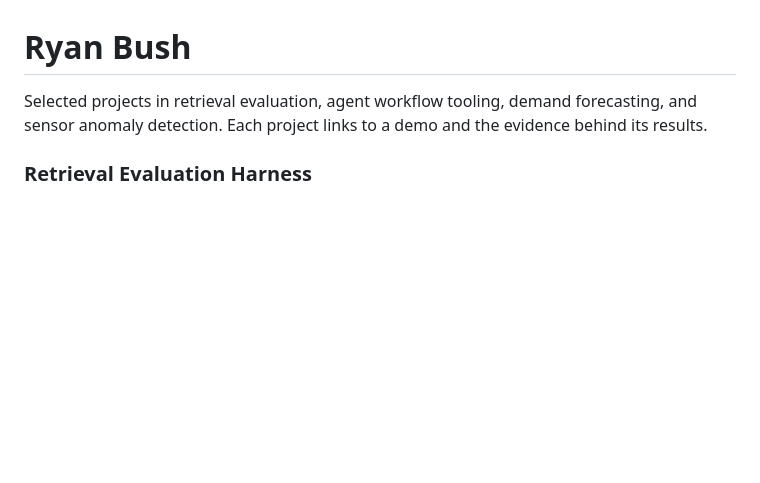
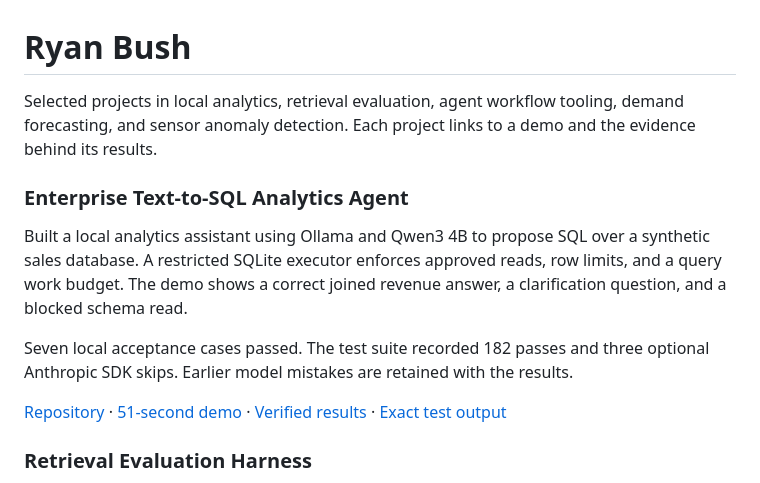
Before and after one commit to RyanJBush/RyanJBush, a Markdown page: README.md, the part around the change. GitHub-like rendering; blank space fills up the shorter version.

Commit message:
Add local text-to-SQL analytics agent to portfolio

```diff
--- a/README.md
+++ b/README.md
@@ -1,6 +1,14 @@
 # Ryan Bush
 
-Selected projects in retrieval evaluation, agent workflow tooling, demand forecasting, and sensor anomaly detection. Each project links to a demo and the evidence behind its results.
+Selected projects in local analytics, retrieval evaluation, agent workflow tooling, demand forecasting, and sensor anomaly detection. Each project links to a demo and the evidence behind its results.
+
+### Enterprise Text-to-SQL Analytics Agent
+
+Built a local analytics assistant using Ollama and Qwen3 4B to propose SQL over a synthetic sales database. A restricted SQLite executor enforces approved reads, row limits, and a query work budget. The demo shows a correct joined revenue answer, a clarification question, and a blocked schema read.
+
+Seven local acceptance cases passed. The test suite recorded 182 passes and three optional Anthropic SDK skips. Earlier model mistakes are retained with the results.
+
+[Repository](https://github.com/RyanJBush/enterprise-text-to-sql-agent) · [51-second demo](https://github.com/RyanJBush/enterprise-text-to-sql-agent/blob/d9278eb98efcf2e73f3a07b0579efa34855ef1b6/docs/media/text2sql-demo.mp4) · [Verified results](https://github.com/RyanJBush/enterprise-text-to-sql-agent/blob/d9278eb98efcf2e73f3a07b0579efa34855ef1b6/evidence/results.md) · [Exact test output](https://github.com/RyanJBush/enterprise-text-to-sql-agent/blob/d9278eb98efcf2e73f3a07b0579efa34855ef1b6/evidence/test-output.txt)
 
 ### Retrieval Evaluation Harness
 
```
